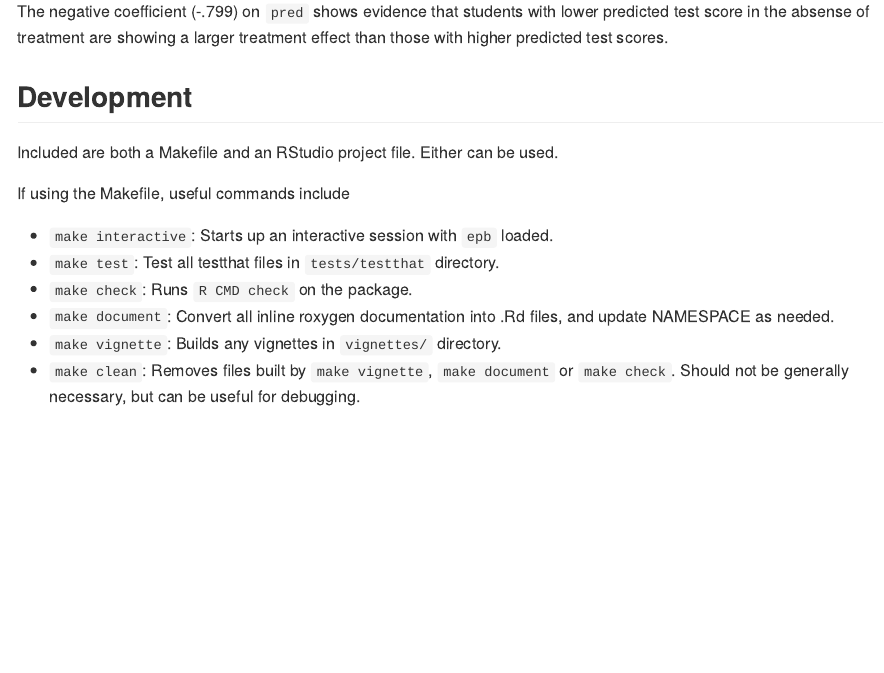
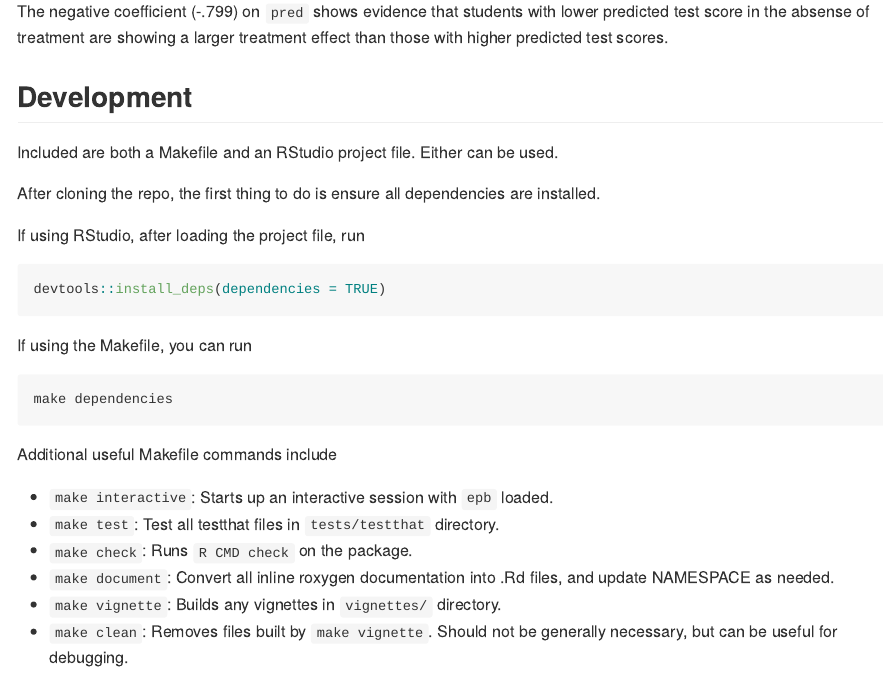
Before and after one commit to josherrickson/pbph, an R Markdown document (README.Rmd): the page in a window 1100 px wide, from 1310 px down. The pictures show the output file README.md that the author committed with the source, drawn offline in the style of GitHub.

Commit message:
Add dependencies instructions to README, changed notes per last change to Makefile

````diff
--- a/README.Rmd
+++ b/README.Rmd
@@ -66,8 +66,21 @@ higher predicted test scores.
 
 Included are both a Makefile and an RStudio project file. Either can be used.
 
-If using the Makefile, useful commands include
+After cloning the repo, the first thing to do is ensure all dependencies are installed.
 
+If using RStudio, after loading the project file, run
+
+```{r, eval=FALSE}
+devtools::install_deps(dependencies = TRUE)
+```
+
+If using the Makefile, you can run
+
+```
+make dependencies
+```
+
+Additional useful Makefile commands include
 
 - `make interactive`: Starts up an interactive session with `epb` loaded.
 - `make test`: Test all testthat files in `tests/testthat` directory.
@@ -75,5 +88,5 @@ If using the Makefile, useful commands include
 - `make document`: Convert all inline roxygen documentation into .Rd files, and update
 NAMESPACE as needed.
 - `make vignette`: Builds any vignettes in `vignettes/` directory.
-- `make clean`: Removes files built by `make vignette`, `make document` or `make check`.
-Should not be generally necessary, but can be useful for debugging.
+- `make clean`: Removes files built by `make vignette`. Should not be generally necessary, but
+can be useful for debugging.
````
Also changed, not shown: README.md.
